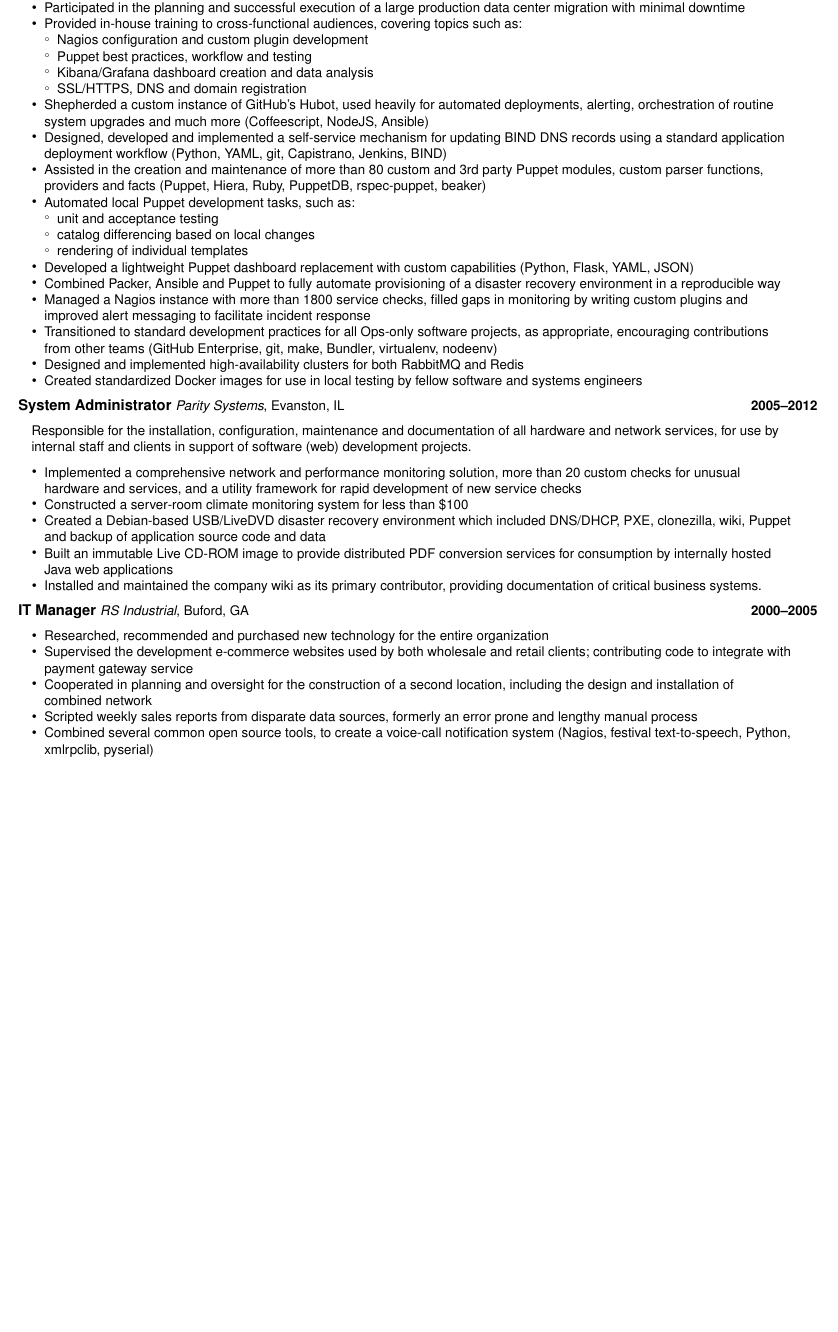
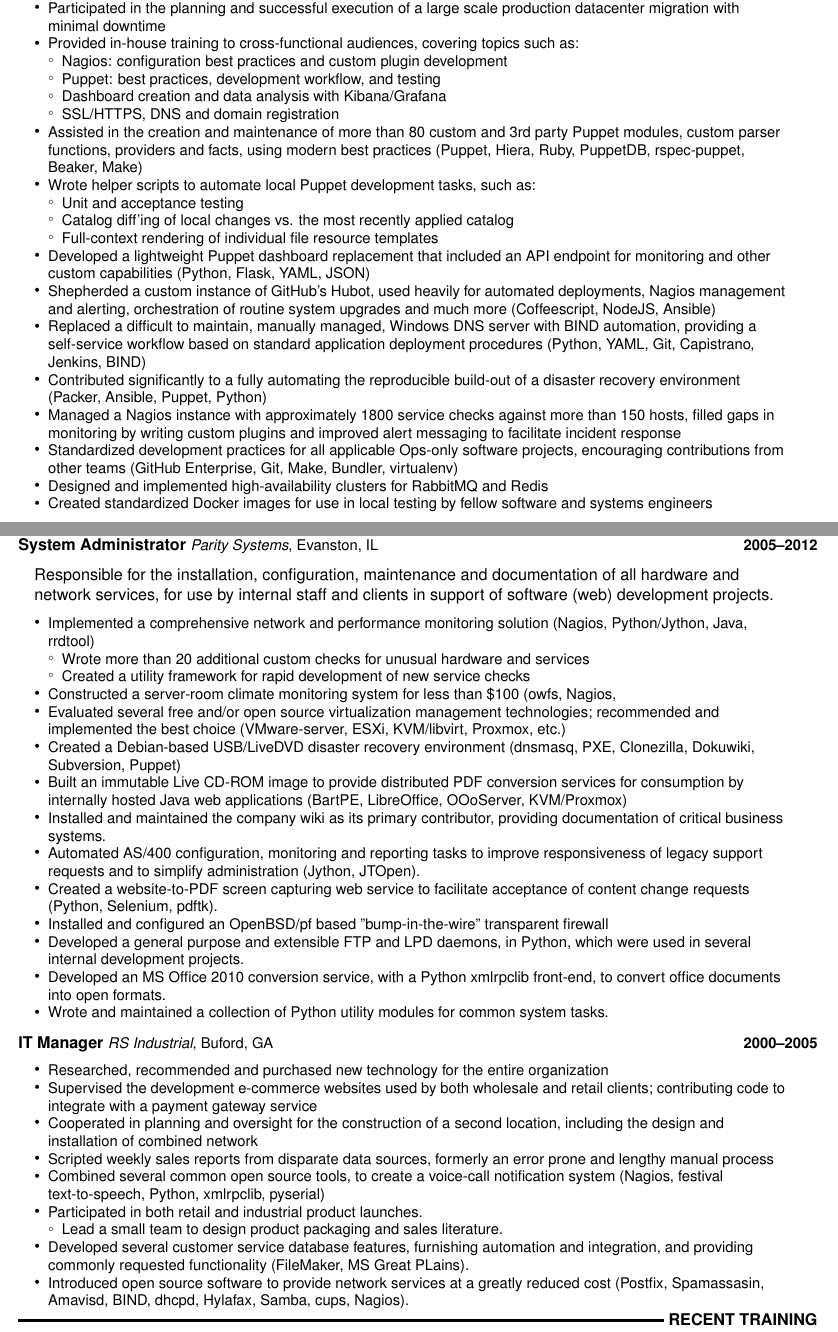
Before and after one commit to martinwalsh/resume, a LaTeX CV (src/resume.tex): part of the page before the commit and two parts of pages 1 and 2 of 2 after it, the two joined at a grey line, cut so that both start at the same text, the shorter picture padded with empty space. Compiled offline with pdfLaTeX.

Commit message:
second draft (2015)

```diff
--- a/src/resume.tex
+++ b/src/resume.tex
@@ -1,4 +1,4 @@
-\documentclass[10pt,letterpaper]{article}
+\documentclass[11pt,letterpaper]{article}
 
 % meta-data hints for the resulting pdf
 \pdfinfo{
@@ -64,8 +62,6 @@
 \setlength{\itemsep}{1ex}
 % remove extra padding between list items
 \setlist{nosep}
-% prevents first-level list indentation
-\setlist[itemize]{leftmargin=*}
 
 % builds the header section
 \renewcommand{\headrulewidth}{0pt}
@@ -84,7 +80,12 @@
 % builds an employment history entry
 \newcommand{\cventry}[5]{%
 {\bfseries{#2}} {\small{\textit{#3}, #4}}\hfill {\small\bfseries{#1}}
-\begin{small}\begin{adjustwidth}{1em}{2em}{\raggedright{#5}}\end{adjustwidth}\end{small}
+\begin{adjustwidth}{1em}{2em}{\raggedright{#5}}\end{adjustwidth}
+}
+
+% build a skills entry
+\newcommand{\skill}[2]{%
+\textit{#1} & #2 \\[0.25ex]
 }
 
 % start of document
@@ -130,98 +127,116 @@
 
 \cventry{2012--Present}{Sr. Systems Engineer}{Leapfrog Online}{Evanston, IL}{%
 {Responsible for monitoring, maintaining and improving the system performance,
-reliability and security of business critical, customer-facing infrastructure.}
+reliability and security of business-critical, customer-facing infrastructure.}
 
+\begin{small}
 \begin{itemize}
-\item Acted as operations/technical lead in support of the ongoing
+\item Acted as systems engineering lead in support of the ongoing
       development of multiple selling platforms
-\item Participated in the planning and successful execution of a large
-      production data center migration with minimal downtime
+\item Participated in the planning and successful execution of a large scale
+      production datacenter migration with minimal downtime
 \item Provided in-house training to cross-functional audiences, covering
       topics such as:
 \begin{itemize}
-  \item Nagios configuration and custom plugin development
-  \item Puppet best practices, workflow and testing
-  \item Kibana/Grafana dashboard creation and data analysis
+  \item Nagios: configuration best practices and custom plugin development
+  \item Puppet: best practices, development workflow, and testing
+  \item Dashboard creation and data analysis with Kibana/Grafana
   \item SSL/HTTPS, DNS and domain registration
 \end{itemize}
+\item Assisted in the creation and maintenance of more than 80 custom and 3rd
+      party Puppet modules, custom parser functions, providers and facts, using
+      modern best practices (Puppet, Hiera, Ruby, PuppetDB, rspec-puppet,
+      Beaker, Make)
+\item Wrote helper scripts to automate local Puppet development tasks, such as:
+  \begin{itemize}
+    \item Unit and acceptance testing
+    \item Catalog diff'ing of local changes vs. the most recently applied catalog
+    \item Full-context rendering of individual file resource templates
+  \end{itemize}
+\item Developed a lightweight Puppet dashboard replacement that included an
+      API endpoint for monitoring and other custom capabilities (Python,
+      Flask, YAML, JSON)
 \item Shepherded a custom instance of GitHub's Hubot, used heavily for
-      automated deployments, alerting, orchestration of routine system
-      upgrades and much more (Coffeescript, NodeJS, Ansible)
-\item Designed, developed and implemented a self-service mechanism for updating
-      BIND DNS records using a standard application deployment workflow (Python,
-      YAML, git, Capistrano, Jenkins, BIND)
-\item Assisted in the creation and maintenance of more than 80 custom and 3rd
-      party Puppet modules, custom parser functions, providers and facts
-      (Puppet, Hiera, Ruby, PuppetDB, rspec-puppet, beaker)
-\item Automated local Puppet development tasks, such as:
-  \begin{itemize}
-    \item unit and acceptance testing
-    \item catalog differencing based on local changes
-    \item rendering of individual templates
-  \end{itemize}
-\item Developed a lightweight Puppet dashboard replacement with custom
-      capabilities (Python, Flask, YAML, JSON)
-\item Combined Packer, Ansible and Puppet to fully automate provisioning of a
-      disaster recovery environment in a reproducible way
-\item Managed a Nagios instance with more than 1800 service checks, filled
-      gaps in monitoring by writing custom plugins and improved alert
-      messaging to facilitate incident response
-\item Transitioned to standard development practices for all Ops-only software
-      projects, as appropriate, encouraging contributions from other teams
-      (GitHub Enterprise, git, make, Bundler, virtualenv, nodeenv)
-\item Designed and implemented high-availability clusters for both RabbitMQ
+      automated deployments, Nagios management and alerting, orchestration of
+      routine system upgrades and much more (Coffeescript, NodeJS, Ansible)
+\item Replaced a difficult to maintain, manually managed, Windows DNS server
+      with BIND automation, providing a self-service workflow based on
+      standard application deployment procedures (Python, YAML, Git,
+      Capistrano, Jenkins, BIND)
+\item Contributed significantly to a fully automating the reproducible
+      build-out of a disaster recovery environment (Packer, Ansible, Puppet,
+      Python)
+\item Managed a Nagios instance with approximately 1800 service checks against
+      more than 150 hosts, filled gaps in monitoring by writing custom plugins
+      and improved alert messaging to facilitate incident response
+\item Standardized development practices for all applicable Ops-only software
+      projects, encouraging contributions from other teams (GitHub Enterprise,
+      Git, Make, Bundler, virtualenv)
+\item Designed and implemented high-availability clusters for RabbitMQ
       and Redis
 \item Created standardized Docker images for use in local testing by fellow
       software and systems engineers
 \end{itemize}
+\end{small}
 }
+\newpage
+\vspace{10ex}
+\cvsection{Professional Experience (continued)}
 
 \cventry{2005--2012}{System Administrator}{Parity Systems}{Evanston, IL}{%
 {Responsible for the installation, configuration, maintenance and documentation
 of all hardware and network services, for use by internal staff and clients
 in support of software (web) development projects.}
 
+\begin{small}
 \begin{itemize}
-\item Implemented a comprehensive network and performance monitoring solution,
-more than 20 custom checks for unusual hardware and services, and a utility
-framework for rapid development of new service checks
+\item Implemented a comprehensive network and performance monitoring solution
+      (Nagios, Python/Jython, Java, rrdtool)
+      \begin{itemize}
+      \item Wrote more than 20 additional custom checks for unusual hardware
+            and services
+      \item Created a utility framework for rapid development of new service
+            checks
+      \end{itemize}
 \item Constructed a server-room climate monitoring system for less than \$100
-% \item Evaluated several free and/or open source virtualization management
-%       technologies (VMware-server, ESXi, KVM/libvirt, Proxmox, etc.)
-\item Created a Debian-based USB/LiveDVD disaster recovery environment which
-      included DNS/DHCP, PXE, clonezilla, wiki, Puppet and backup of
-      application source code and data
+      (owfs, Nagios,
+\item Evaluated several free and/or open source virtualization management
+      technologies; recommended and implemented the best choice (VMware-server,
+      ESXi, KVM/libvirt, Proxmox, etc.)
+\item Created a Debian-based USB/LiveDVD disaster recovery environment (dnsmasq,
+      PXE, Clonezilla, Dokuwiki, Subversion, Puppet)
 \item Built an immutable Live CD-ROM image to provide distributed
       PDF conversion services for consumption by internally hosted Java web
-      applications
+      applications (BartPE, LibreOffice, OOoServer, KVM/Proxmox)
 \item Installed and maintained the company wiki as its primary contributor,
       providing documentation of critical business systems.
-% \item Automated AS/400 configuration, monitoring and reporting tasks to
-%       improve responsiveness of legacy support requests and to simplify
-%       administration (Jython, JTOpen).
-% \item Created a website-to-PDF screen capturing web service
-%       to facilitate acceptance of content change requests (Python, Selenium,
-%       pdftk).
+\item Automated AS/400 configuration, monitoring and reporting tasks to
+      improve responsiveness of legacy support requests and to simplify
+      administration (Jython, JTOpen).
+\item Created a website-to-PDF screen capturing web service
+      to facilitate acceptance of content change requests (Python, Selenium,
+      pdftk).
 % \item Migrated Windows 2000 domain to open source alternative: Samba 3,
 %       OpenLDAP, cups
-% \item Installed and configured an OpenBSD/pf based "bump-in-the-wire"
-%       transparent firewall.
-% \item Developed general purpose and extensible FTP and LPD daemons, in Python,
-%        which were subsequently used in several internal development projects.
-% \item Developed an MS Office 2010 conversion service, with a Python xmlrpclib
-%       front-end, to convert office documents into open formats.
-% \item Wrote and maintained a collection of Python utility modules for common
-%       system tasks.
+\item Installed and configured an OpenBSD/pf based "bump-in-the-wire"
+      transparent firewall
+\item Developed a general purpose and extensible FTP and LPD daemons, in Python,
+       which were used in several internal development projects.
+\item Developed an MS Office 2010 conversion service, with a Python xmlrpclib
+      front-end, to convert office documents into open formats.
+\item Wrote and maintained a collection of Python utility modules for common
+      system tasks.
 \end{itemize}
+\end{small}
 }
 
 \cventry{2000--2005}{IT Manager}{RS Industrial}{Buford, GA}{%
+\begin{small}
 \begin{itemize}
 \item Researched, recommended and purchased new technology for the entire
       organization
 \item Supervised the development e-commerce websites used by both wholesale and
-      retail clients; contributing code to integrate with payment gateway
+      retail clients; contributing code to integrate with a payment gateway
       service
 \item Cooperated in planning and oversight for the construction of a
       second location, including the design and installation of combined network
@@ -230,15 +245,18 @@
 \item Combined several common open source tools, to create a voice-call
       notification system (Nagios, festival text-to-speech, Python, xmlrpclib,
       pyserial)
+\item Participated in both retail and industrial product launches.
+  \begin{itemize}
+  \item Lead a small team to design product packaging and sales literature.
+  \end{itemize}
+\item Developed several customer service database features, furnishing
+      automation and integration, and providing commonly requested functionality
+      (FileMaker, MS Great PLains).
+\item Introduced open source software to provide network services at a greatly
+      reduced cost (Postfix, Spamassasin, Amavisd, BIND, dhcpd, Hylafax, Samba,
+      cups, Nagios).
 \end{itemize}
-% \item Participated in both retail and industrial product launches.
-%   \begin{itemize}
-%   \item Lead a small team to design product packaging and sales literature.
-%   \end{itemize}
-% \item Developed several customer service database features, furnishing
-%       automation and integration,and providing commonly requested functionality
-%       (FileMaker, MS Dynamics).
-% \item Introduced open source software to providenetwork services at a greatly
-%       reduced cost (Postfix, spamassasin, amavisd, BIND, dhcpd, hylafax
-%       (print-to-fax), Samba, cups, nagios).
+\end{small}
 }
+
+\cvsection{Recent Training}
```
Also changed, not shown: src/resume.tex (52 more changed lines), 1 other file.
